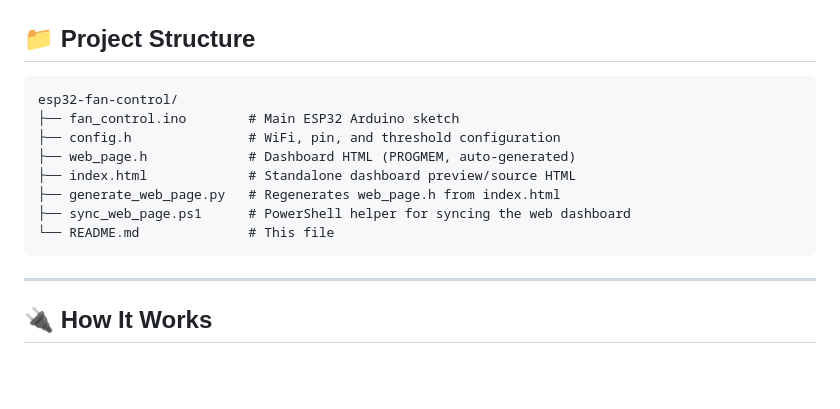
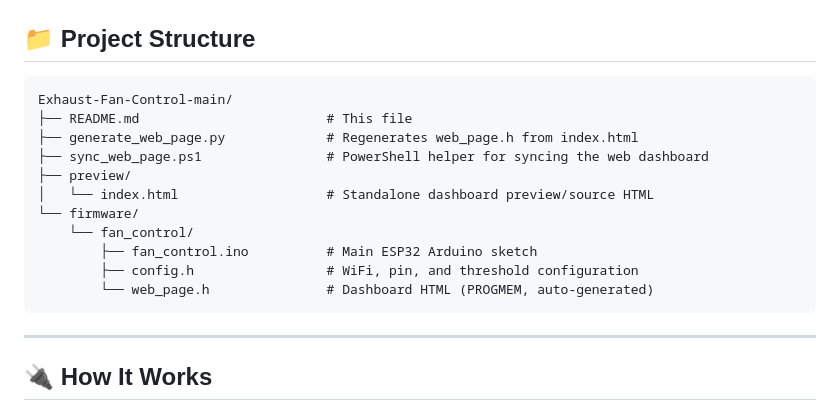
Before and after one commit to devarindam/Exhaust-Fan-Control, a Markdown page: README.md, the part around the change. Drawn GitHub-style; blank space fills up the shorter version.

````diff
--- a/README.md
+++ b/README.md
@@ -399,14 +399,17 @@ The preview also demonstrates the rest cycle on a **compressed timeline**: the f
 ## 📁 Project Structure
 
 ```
-esp32-fan-control/
-├── fan_control.ino        # Main ESP32 Arduino sketch
-├── config.h               # WiFi, pin, and threshold configuration
-├── web_page.h             # Dashboard HTML (PROGMEM, auto-generated)
-├── index.html             # Standalone dashboard preview/source HTML
-├── generate_web_page.py   # Regenerates web_page.h from index.html
-├── sync_web_page.ps1      # PowerShell helper for syncing the web dashboard
-└── README.md              # This file
+Exhaust-Fan-Control-main/
+├── README.md                        # This file
+├── generate_web_page.py             # Regenerates web_page.h from index.html
+├── sync_web_page.ps1                # PowerShell helper for syncing the web dashboard
+├── preview/
+│   └── index.html                   # Standalone dashboard preview/source HTML
+└── firmware/
+    └── fan_control/
+        ├── fan_control.ino          # Main ESP32 Arduino sketch
+        ├── config.h                 # WiFi, pin, and threshold configuration
+        └── web_page.h               # Dashboard HTML (PROGMEM, auto-generated)
 ```
 
 ---
````
